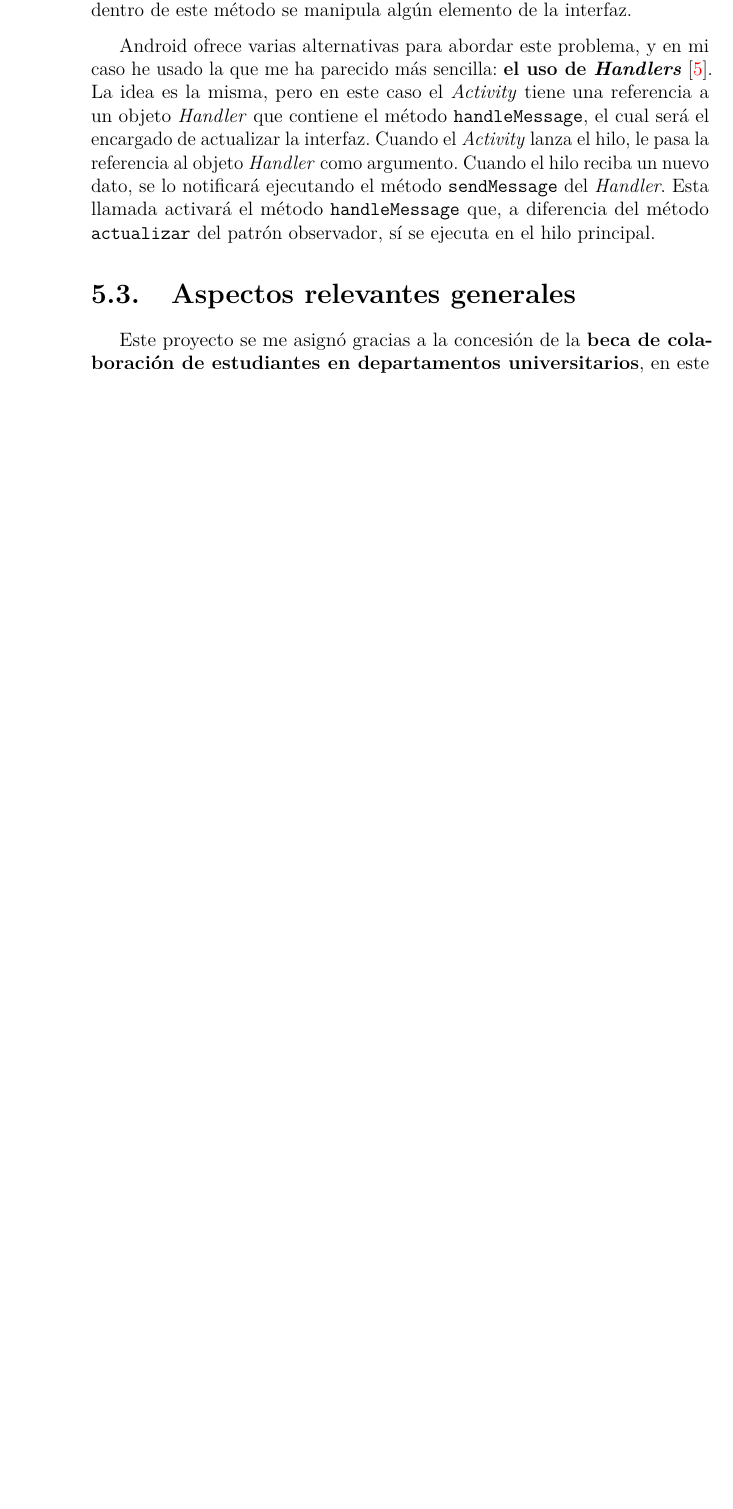
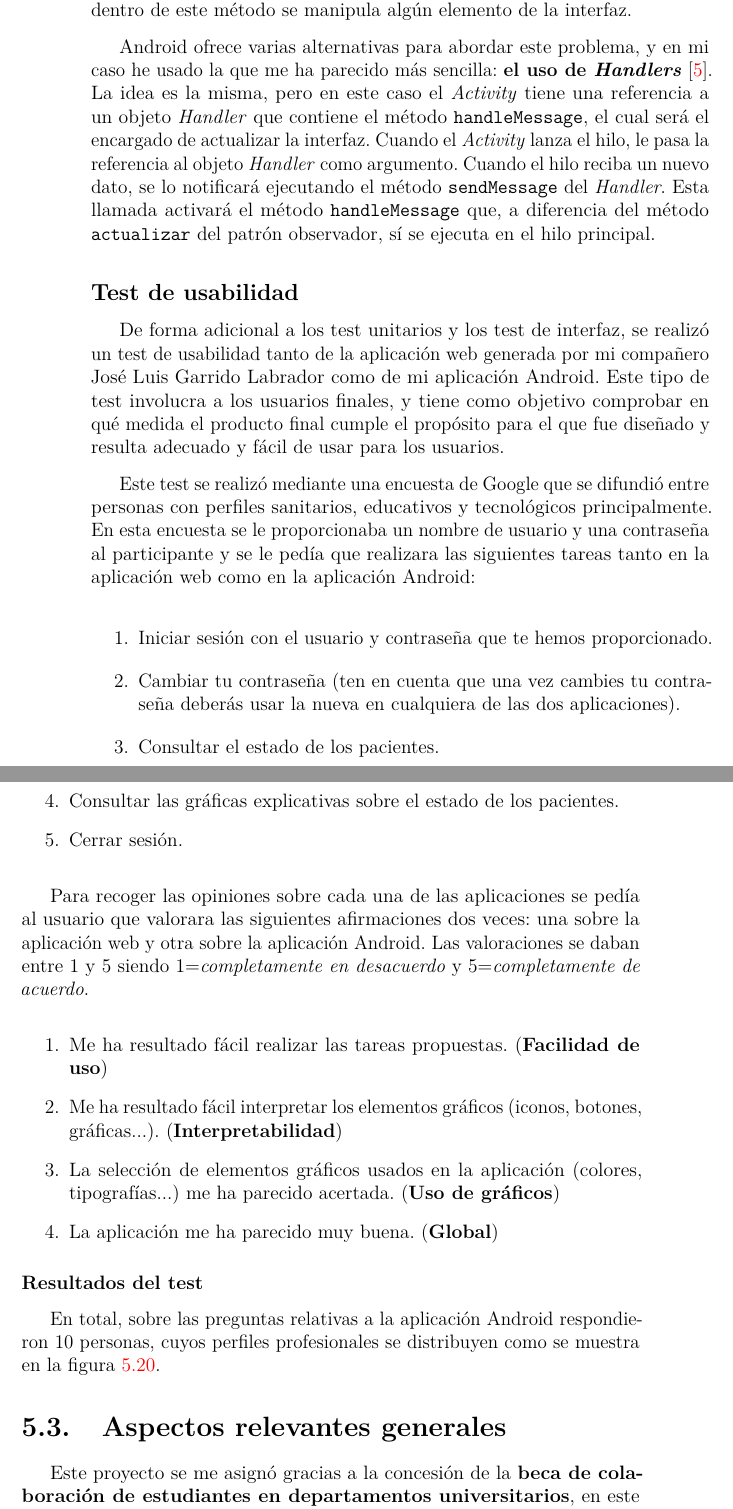
Before and after one commit to aliciaolivaresgil/TFG-SmartBeds, a LaTeX book (doc/memoria.tex, which reads doc/tex/5_Aspectos_relevantes_del_desarrollo_del_proyecto.tex): part of page 64 of 77 before the commit and two parts of pages 66 and 67 of 83 after it, the two joined at a grey line, cut so that both start at the same text, the shorter picture padded with empty space. Compiled offline with pdfLaTeX.

Commit message:
Test de usabilidad

```diff
--- a/doc/tex/5_Aspectos_relevantes_del_desarrollo_del_proyecto.tex
+++ b/doc/tex/5_Aspectos_relevantes_del_desarrollo_del_proyecto.tex
@@ -296,3 +296,29 @@ Esta es una solución muy simple y efectiva para muchas plataformas, pero no fun
 
 Android ofrece varias alternativas para abordar este problema, y en mi caso he usado la que me ha parecido más sencilla: \textbf{el uso de \textit{Handlers}}~\cite{handler}. La idea es la misma, pero en este caso el \textit{Activity} tiene una referencia a un objeto \textit{Handler} que contiene el método \texttt{handleMessage}, el cual será el encargado de actualizar la interfaz. Cuando el \textit{Activity} lanza el hilo, le pasa la referencia al objeto \textit{Handler} como argumento. Cuando el hilo reciba un nuevo dato, se lo notificará ejecutando el método \texttt{sendMessage} del \textit{Handler}. Esta llamada activará el método \texttt{handleMessage} que, a diferencia del método \texttt{actualizar} del patrón observador, sí se ejecuta en el hilo principal.
 
+\subsection{Test de usabilidad}
+
+De forma adicional a los test unitarios y los test de interfaz, se realizó un test de usabilidad tanto de la aplicación web generada por mi compañero José Luis Garrido Labrador como de mi aplicación Android. Este tipo de test involucra a los usuarios finales, y tiene como objetivo comprobar en qué medida el producto final cumple el propósito para el que fue diseñado y resulta adecuado y fácil de usar para los usuarios.
+
+Este test se realizó mediante una encuesta de Google que se difundió entre personas con perfiles sanitarios, educativos y tecnológicos principalmente. En esta encuesta se le proporcionaba un nombre de usuario y una contraseña al participante y se le pedía que realizara las siguientes tareas tanto en la aplicación web como en la aplicación Android:
+
+\begin{enumerate}
+	\item Iniciar sesión con el usuario y contraseña que te hemos proporcionado.
+	\item Cambiar tu contraseña (ten en cuenta que una vez cambies tu contraseña deberás usar la nueva en cualquiera de las dos aplicaciones).
+	\item Consultar el estado de los pacientes.
+	\item Consultar las gráficas explicativas sobre el estado de los pacientes.
+	\item Cerrar sesión.
+\end{enumerate}
+
+Para recoger las opiniones sobre cada una de las aplicaciones se pedía al usuario que valorara las siguientes afirmaciones dos veces: una sobre la aplicación web y otra sobre la aplicación Android. Las valoraciones se daban entre 1 y 5 siendo 1=\textit{completamente en desacuerdo} y 5=\textit{completamente de acuerdo}.
+
+\begin{enumerate}
+	\item Me ha resultado fácil realizar las tareas propuestas. (\textbf{Facilidad de uso})
+	\item Me ha resultado fácil interpretar los elementos gráficos (iconos, botones, gráficas...). (\textbf{Interpretabilidad})
+	\item La selección de elementos gráficos usados en la aplicación (colores, tipografías...) me ha parecido acertada. (\textbf{Uso de gráficos})
+	\item La aplicación me ha parecido muy buena. (\textbf{Global})
+\end{enumerate}
+
+\subsubsection{Resultados del test}
+
+En total, sobre las preguntas relativas a la aplicación Android respondieron 10 personas, cuyos perfiles profesionales se distribuyen como se muestra en la figura~\ref{fig:mobile_proportion}.
@@ -299,3 +344,6 @@ Android ofrece varias alternativas para abordar este problema, y en mi caso he u
+	\label{fig:mobile_comparation}
+\end{figure}
+
 \section{Aspectos relevantes generales}
 
 Este proyecto se me asignó gracias a la concesión de la \textbf{beca de colaboración de estudiantes en departamentos universitarios}, en este caso en el departamento de Ingeniería Civil. Esta beca tiene como objetivo la implicación del estudiante en un proyecto de investigación, ofreciendo la posibilidad de ampliar sus conocimiento y concretar sus intereses para la posible incorporación a futuras tareas docentes o investigadoras.
```
Also changed, not shown: doc/img/mobile_comparation.pdf (added), doc/img/mobile_general.pdf (added), doc/img/mobile_proportion.png (added), doc/memoria.pdf, doc/tex/5_Aspectos_relevantes_del_desarrollo_del_proyecto.tex (19 more changed lines).
